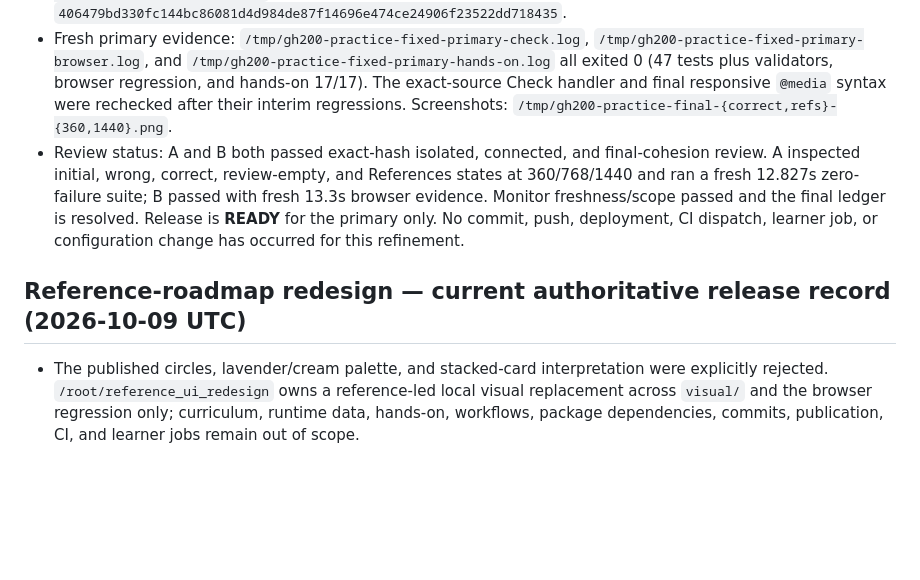
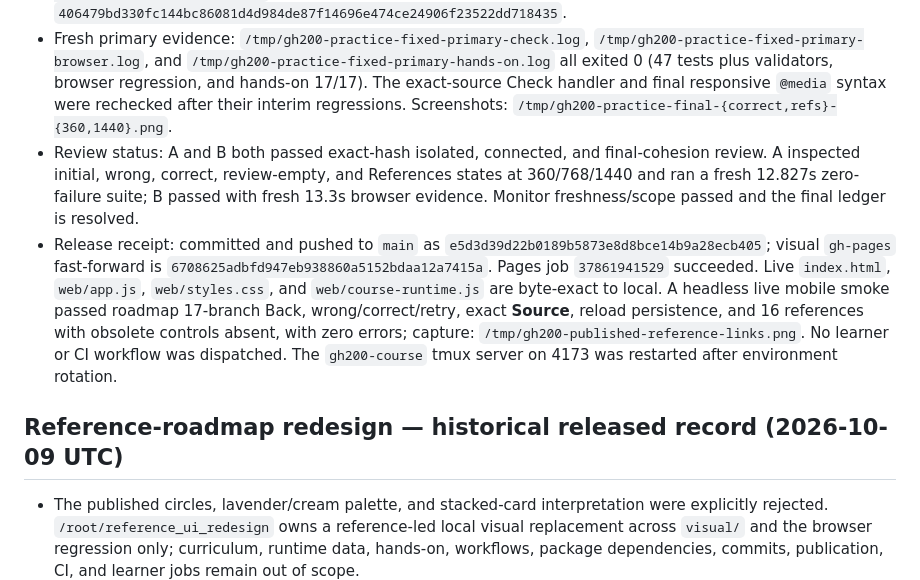
Before and after one commit to Thegm26/gh-200-github-actions, a Markdown page: _internal/docs/SESSION_HANDOFF.md, the part around the change. Rendered like a GitHub page; blank space fills up the shorter version.

Commit message:
Record verified practice UI publication [skip ci]

```diff
--- a/_internal/docs/SESSION_HANDOFF.md
+++ b/_internal/docs/SESSION_HANDOFF.md
@@ -6,9 +6,10 @@
 - Product contract: Practice has a spaced filter and review control, with muted score on its own row; question metadata has real flex spacing; feedback renders inline code safely; source links read exactly **Source**. Filtering, review queues, keyboard selection, persistence, answer states, and paging are unchanged. References renders 16 catalog destinations as title links only—no badges, details, offline readers, download controls, cheat-sheet, or coverage blocks. Underlying catalog and offline data remain intact; external banks remain links only.
 - Frozen canonical selected-tree fingerprint (handoff excluded): `0b5a3b509cbf73beea981db8cd8082257974e8f7959a5c69b27d5999f2358723` across 317 files. Protected `.practice/01-first-workflow/workflow.yml` remains SHA-256 `406479bd330fc144bc86081d4d984de87f14696e474ce24906f23522dd718435`.
 - Fresh primary evidence: `/tmp/gh200-practice-fixed-primary-check.log`, `/tmp/gh200-practice-fixed-primary-browser.log`, and `/tmp/gh200-practice-fixed-primary-hands-on.log` all exited 0 (47 tests plus validators, browser regression, and hands-on 17/17). The exact-source Check handler and final responsive `@media` syntax were rechecked after their interim regressions. Screenshots: `/tmp/gh200-practice-final-{correct,refs}-{360,1440}.png`.
-- Review status: A and B both passed exact-hash isolated, connected, and final-cohesion review. A inspected initial, wrong, correct, review-empty, and References states at 360/768/1440 and ran a fresh 12.827s zero-failure suite; B passed with fresh 13.3s browser evidence. Monitor freshness/scope passed and the final ledger is resolved. Release is **READY** for the primary only. No commit, push, deployment, CI dispatch, learner job, or configuration change has occurred for this refinement.
+- Review status: A and B both passed exact-hash isolated, connected, and final-cohesion review. A inspected initial, wrong, correct, review-empty, and References states at 360/768/1440 and ran a fresh 12.827s zero-failure suite; B passed with fresh 13.3s browser evidence. Monitor freshness/scope passed and the final ledger is resolved.
+- Release receipt: committed and pushed to `main` as `e5d3d39d22b0189b5873e8d8bce14b9a28ecb405`; visual `gh-pages` fast-forward is `6708625adbfd947eb938860a5152bdaa12a7415a`. Pages job `37861941529` succeeded. Live `index.html`, `web/app.js`, `web/styles.css`, and `web/course-runtime.js` are byte-exact to local. A headless live mobile smoke passed roadmap 17-branch Back, wrong/correct/retry, exact **Source**, reload persistence, and 16 references with obsolete controls absent, with zero errors; capture: `/tmp/gh200-published-reference-links.png`. No learner or CI workflow was dispatched. The `gh200-course` tmux server on 4173 was restarted after environment rotation.
 
-## Reference-roadmap redesign — current authoritative release record (2026-10-09 UTC)
+## Reference-roadmap redesign — historical released record (2026-10-09 UTC)
 
 - The published circles, lavender/cream palette, and stacked-card interpretation were explicitly rejected. `/root/reference_ui_redesign` owns a reference-led local visual replacement across `visual/` and the browser regression only; curriculum, runtime data, hands-on, workflows, package dependencies, commits, publication, CI, and learner jobs remain out of scope.
 - Design direction: roadmap.sh-like light canvas and compact navy chrome; black-bordered yellow chapter rectangles, pale-yellow lesson rectangles, solid blue trunk lines, dotted blue branches, and generous intentional whitespace. One root map contains the fixed four-chapter trunk and all 17 direct lesson buttons; chapter headings are non-interactive and every lesson Back returns to the same map.
```
